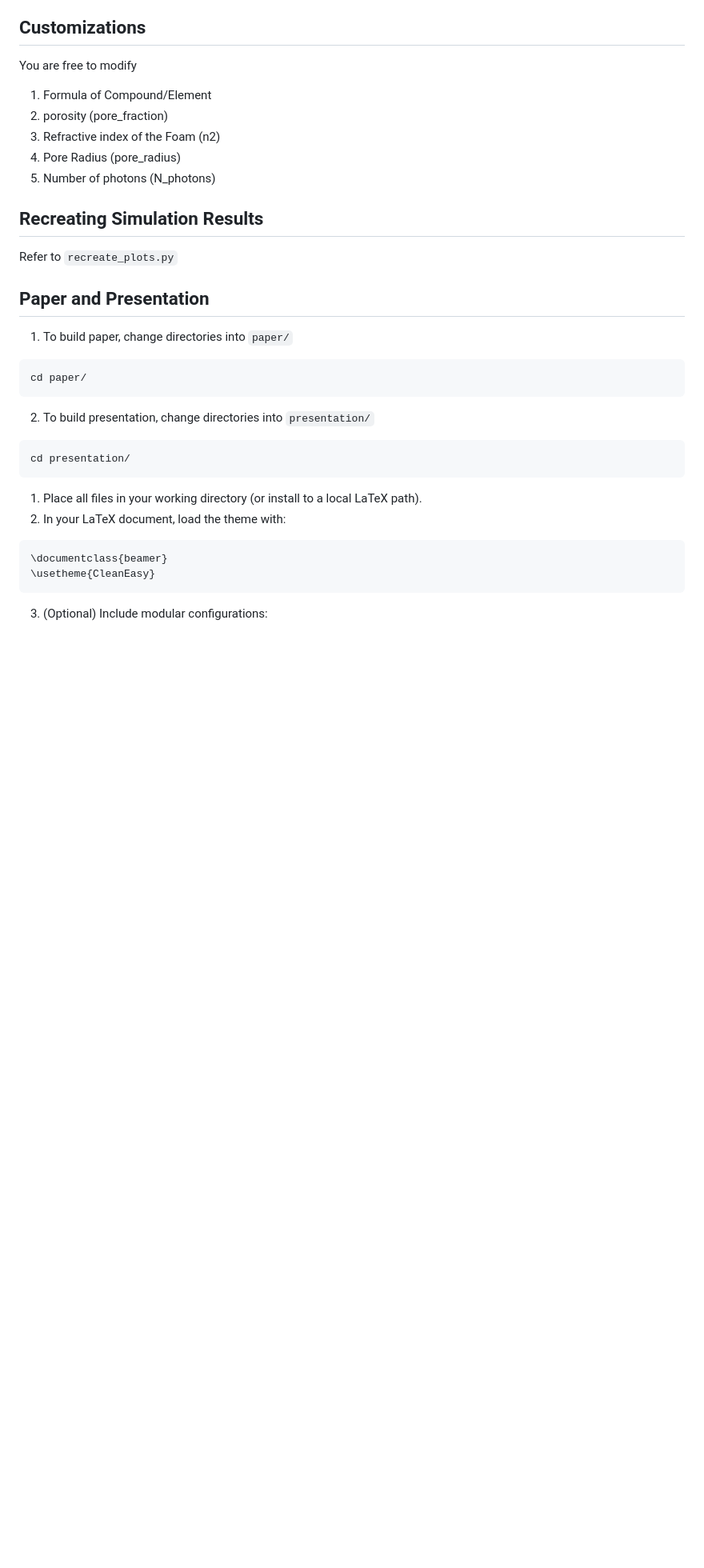
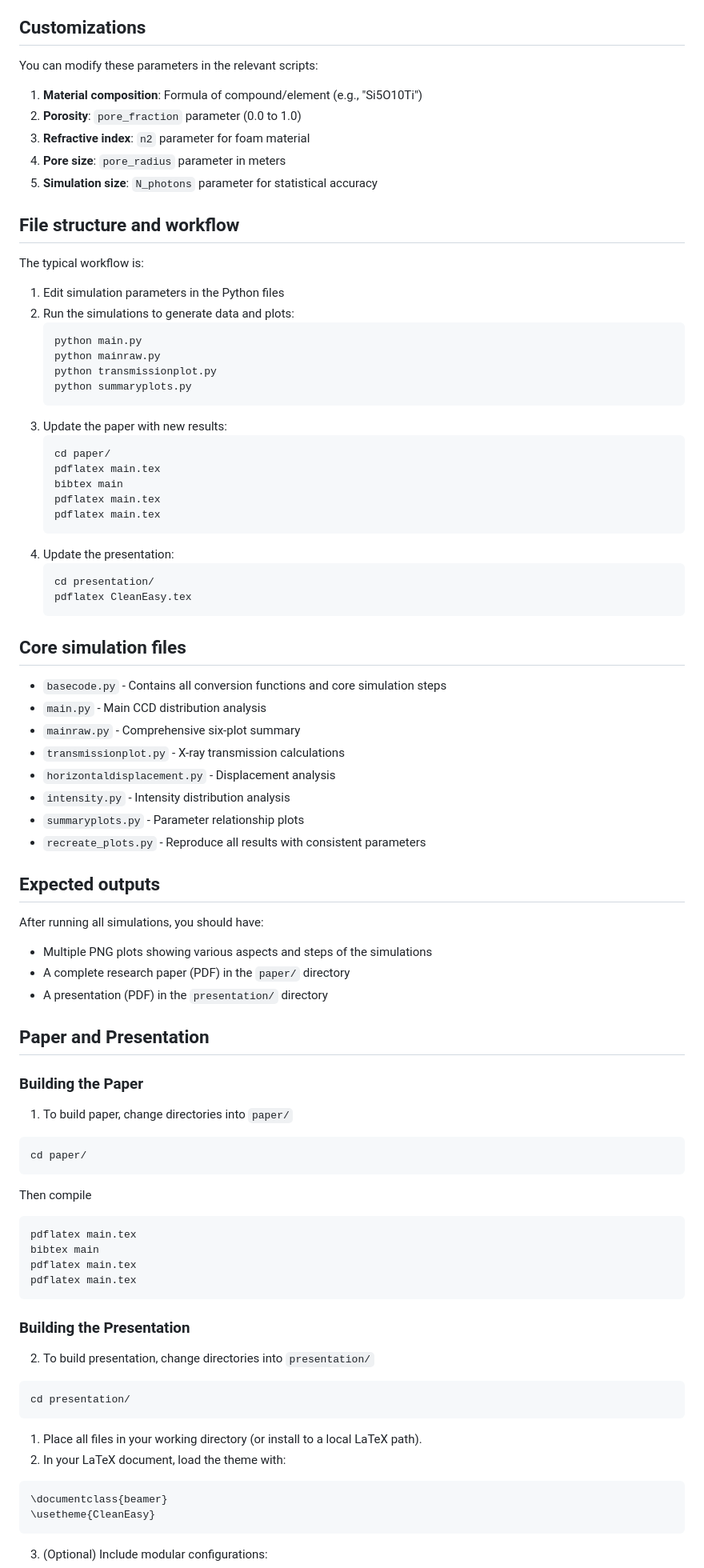
Before and after one commit to yuegelica/Scattering-EdgeEffects, a Markdown page: README.md, the part around one of its changes. Shown at 80% size. Drawn GitHub-style; blank space fills up the shorter version.

````diff
--- a/README.md
+++ b/README.md
@@ -61,18 +121,70 @@ Finallly, there were four plots summerizing the trends of pore radius and porosi
 [Back to Top](#table-of-contents)
 ## Customizations
-You are free to modify
-1. Formula of Compound/Element
-2. porosity (pore_fraction)
-3. Refractive index of the Foam (n2)
-4. Pore Radius (pore_radius)
-5. Number of photons (N_photons)
-## Recreating Simulation Results
-Refer to `recreate_plots.py`
+You can modify these parameters in the relevant scripts:
+1. **Material composition**: Formula of compound/element (e.g., "Si5O10Ti")
+2. **Porosity**: `pore_fraction` parameter (0.0 to 1.0)
+3. **Refractive index**: `n2` parameter for foam material
+4. **Pore size**: `pore_radius` parameter in meters
+5. **Simulation size**: `N_photons` parameter for statistical accuracy
+
+## File structure and workflow
+
+The typical workflow is:
+
+1. Edit simulation parameters in the Python files
+2. Run the simulations to generate data and plots:
+   ```
+   python main.py
+   python mainraw.py
+   python transmissionplot.py
+   python summaryplots.py
+   ```
+3. Update the paper with new results:
+   ```
+   cd paper/
+   pdflatex main.tex
+   bibtex main
+   pdflatex main.tex
+   pdflatex main.tex
+   ```
+4. Update the presentation:
+   ```
+   cd presentation/
+   pdflatex CleanEasy.tex
+   ```
+
+## Core simulation files
+
+- `basecode.py` - Contains all conversion functions and core simulation steps
+- `main.py` - Main CCD distribution analysis
+- `mainraw.py` - Comprehensive six-plot summary
+- `transmissionplot.py` - X-ray transmission calculations
+- `horizontaldisplacement.py` - Displacement analysis
+- `intensity.py` - Intensity distribution analysis
+- `summaryplots.py` - Parameter relationship plots
+- `recreate_plots.py` - Reproduce all results with consistent parameters
+
+## Expected outputs
+
+After running all simulations, you should have:
+- Multiple PNG plots showing various aspects and steps of the simulations
+- A complete research paper (PDF) in the `paper/` directory
+- A presentation (PDF) in the `presentation/` directory
+
 ## Paper and Presentation
+### Building the Paper
 1. To build paper, change directories into `paper/`
 ```
 cd paper/
 ```
+Then compile
+```
+pdflatex main.tex
+bibtex main
+pdflatex main.tex
+pdflatex main.tex
+```
+### Building the Presentation
 2. To build presentation, change directories into `presentation/`
 ```
 cd presentation/
````
Also changed, not shown: other parts of README.md (+95 -33 lines).
